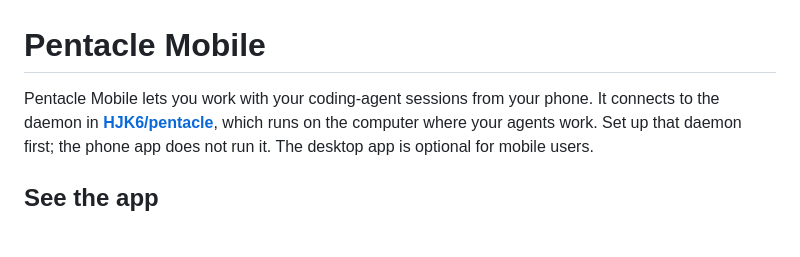
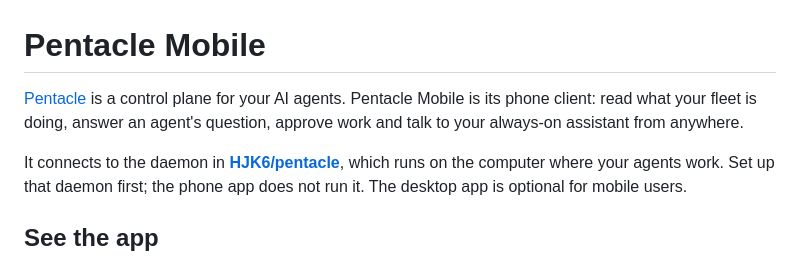
Before and after one commit to HJK6/pentacle-mobile, a Markdown page: README.md, the part around the change. Drawn GitHub-style; blank space fills up the shorter version.

Commit message:
docs(readme): open with the control-plane framing
Co-Authored-By: Claude Fable 5.1 <noreply@anthropic.com>

```diff
--- a/README.md
+++ b/README.md
@@ -1,6 +1,10 @@
 # Pentacle Mobile
 
-Pentacle Mobile lets you work with your coding-agent sessions from your phone.
+[Pentacle](https://github.com/HJK6/pentacle) is a control plane for your AI
+agents. Pentacle Mobile is its phone client: read what your fleet is doing,
+answer an agent's question, approve work and talk to your always-on assistant
+from anywhere.
+
 It connects to the daemon in [**HJK6/pentacle**](https://github.com/HJK6/pentacle),
 which runs on the computer where your agents work. Set up that daemon first;
 the phone app does not run it. The desktop app is optional for mobile users.
```
